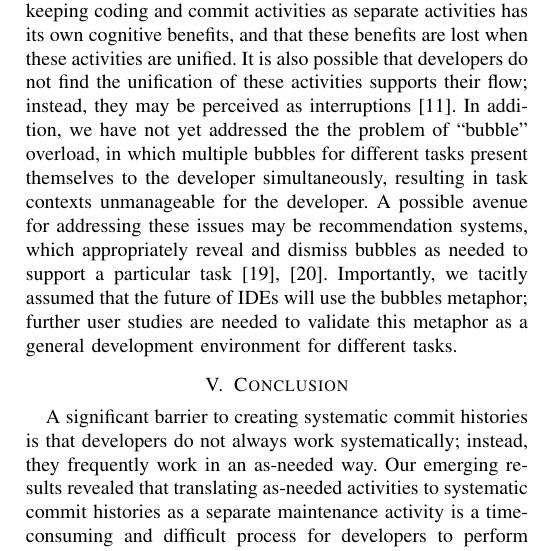
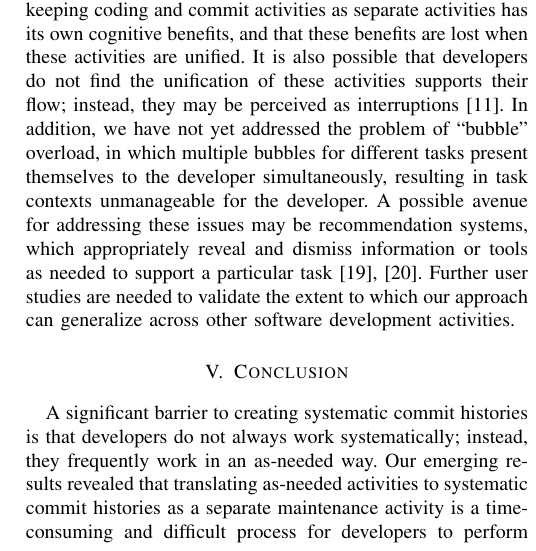
Before and after one commit to barik/CommitBubbles-Paper, a LaTeX paper (NIER2015/main.tex): part of one column of page 4 of 4, cut so that both start at the same text. Compiled offline with pdfLaTeX.

Commit message:
[Fixes #17] [Fixes #18] Clarifies wording for recommendation systems. Removes Code Bubbles requirement.

```diff
--- a/NIER2015/main.tex
+++ b/NIER2015/main.tex
@@ -245,9 +245,10 @@ We think the advancement of these technical obstacles are critical to implementi
 \textbf{Usability challenges.} We posit that blending coding activities with commit activities solves several key obstacles to generating best-practice commit histories, but the blending process introduces its own challenges.
 First, it is possible that keeping coding and commit activities as separate activities has its own cognitive benefits, and that these benefits are lost when these activities are unified.
 It is also possible that developers do not find the unification of these activities supports their flow; instead, they may be perceived as interruptions~\cite{Parnin2012}.
-In addition, we have not yet addressed the the problem of ``bubble'' overload, in which multiple bubbles for different tasks present themselves to the developer simultaneously, resulting in task contexts unmanageable for the developer.
-A possible avenue for addressing these issues may be recommendation systems, which appropriately reveal and dismiss bubbles as needed to support a particular task~\cite{Robillard2010a, Murphy2005}.
-Importantly, we tacitly assumed that the future of IDEs will use the bubbles metaphor; further user studies are needed to validate this metaphor as a general development environment for different tasks.
+In addition, we have not yet addressed the problem of ``bubble'' overload, in which multiple bubbles for different tasks present themselves to the developer simultaneously, resulting in task contexts unmanageable for the developer.
+A possible avenue for addressing these issues may be recommendation systems, which appropriately reveal and dismiss information or tools as needed to support a particular task~\cite{Robillard2010a, Murphy2005}.
+Further user studies are needed to validate the extent to which our approach
+can generalize across other software development activities.
 
 
 \section{Conclusion}
```
